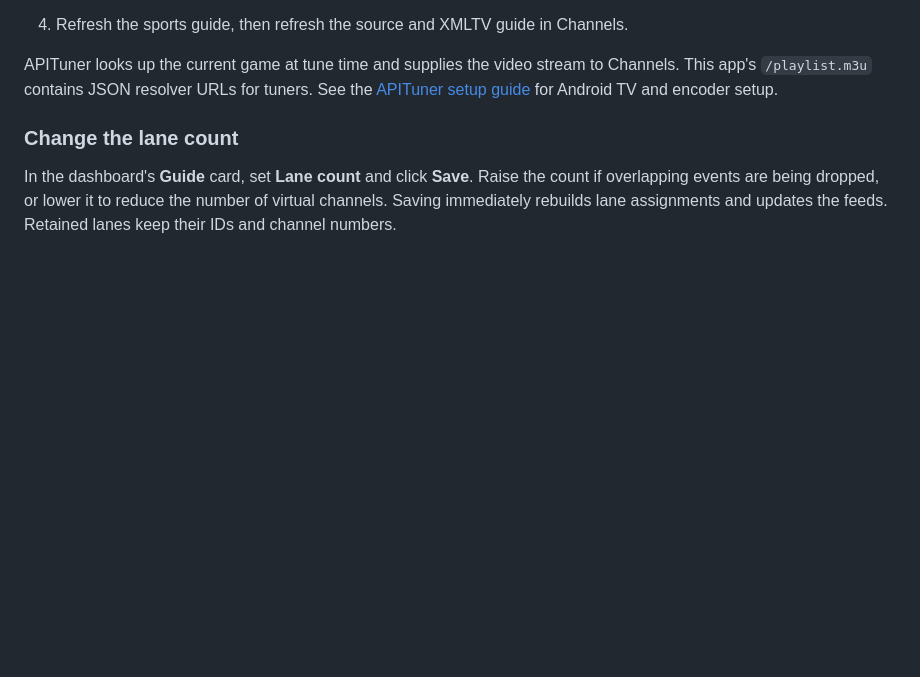
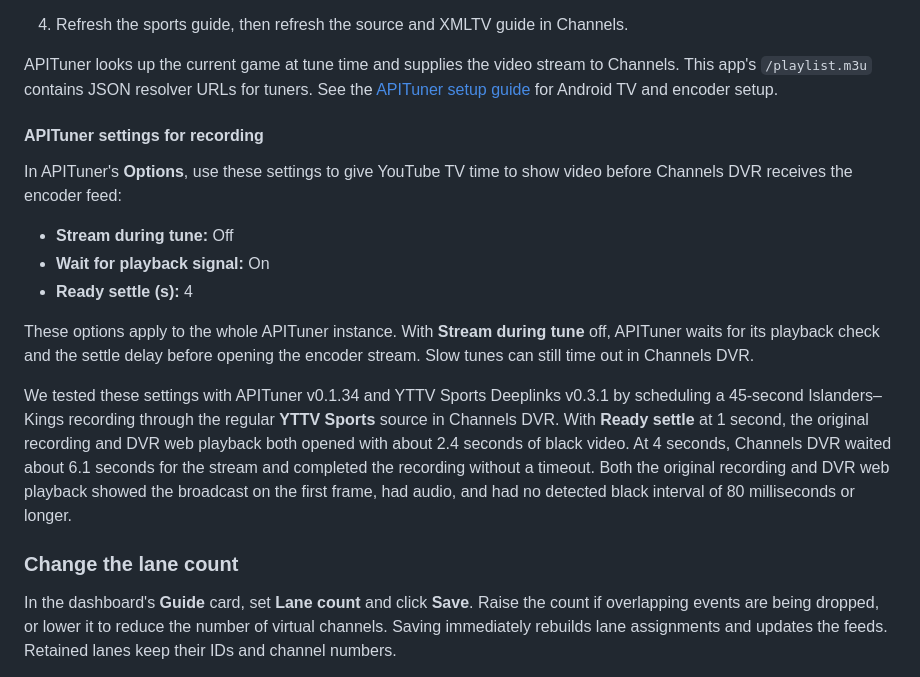
Before and after one commit to matthewfkoch/YTTVSportsDeeplinks, a Markdown page: README.md, the part around the change. Drawn GitHub-style; blank space fills up the shorter version.

Commit message:
Document APITuner recording settings

```diff
--- a/README.md
+++ b/README.md
@@ -115,6 +115,28 @@ APITuner looks up the current game at tune time and supplies the video stream
 to Channels. This app's `/playlist.m3u` contains JSON resolver URLs for tuners.
 See the [APITuner setup guide](https://github.com/matthewfkoch/APITuner#configure-channels)
 for Android TV and encoder setup.
+
+#### APITuner settings for recording
+
+In APITuner's **Options**, use these settings to give YouTube TV time to show
+video before Channels DVR receives the encoder feed:
+
+- **Stream during tune:** Off
+- **Wait for playback signal:** On
+- **Ready settle (s):** 4
+
+These options apply to the whole APITuner instance. With **Stream during tune**
+off, APITuner waits for its playback check and the settle delay before opening
+the encoder stream. Slow tunes can still time out in Channels DVR.
+
+We tested these settings with APITuner v0.1.34 and YTTV Sports Deeplinks v0.3.1
+by scheduling a 45-second Islanders–Kings recording through the regular
+**YTTV Sports** source in Channels DVR. With **Ready settle** at 1 second, the
+original recording and DVR web playback both opened with about 2.4 seconds of
+black video. At 4 seconds, Channels DVR waited about 6.1 seconds for the stream
+and completed the recording without a timeout. Both the original recording and
+DVR web playback showed the broadcast on the first frame, had audio, and had no
+detected black interval of 80 milliseconds or longer.
 
 ### Change the lane count
 
```
